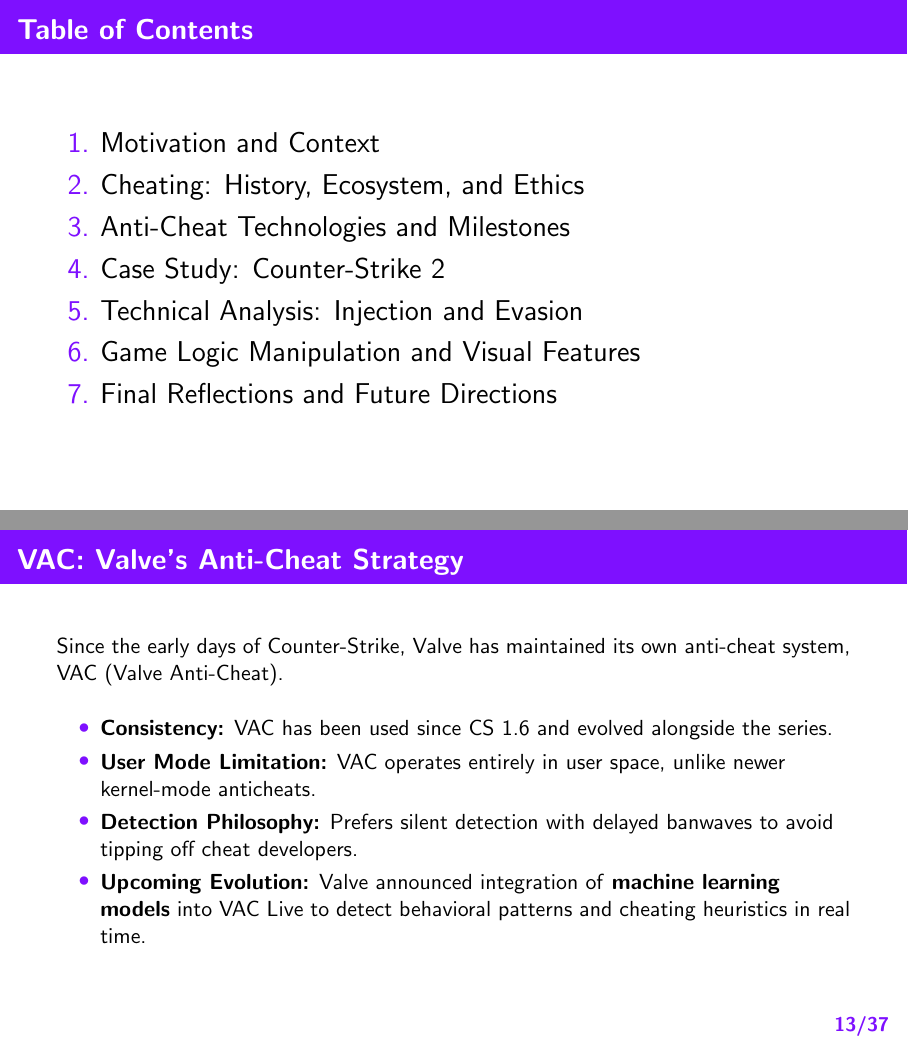
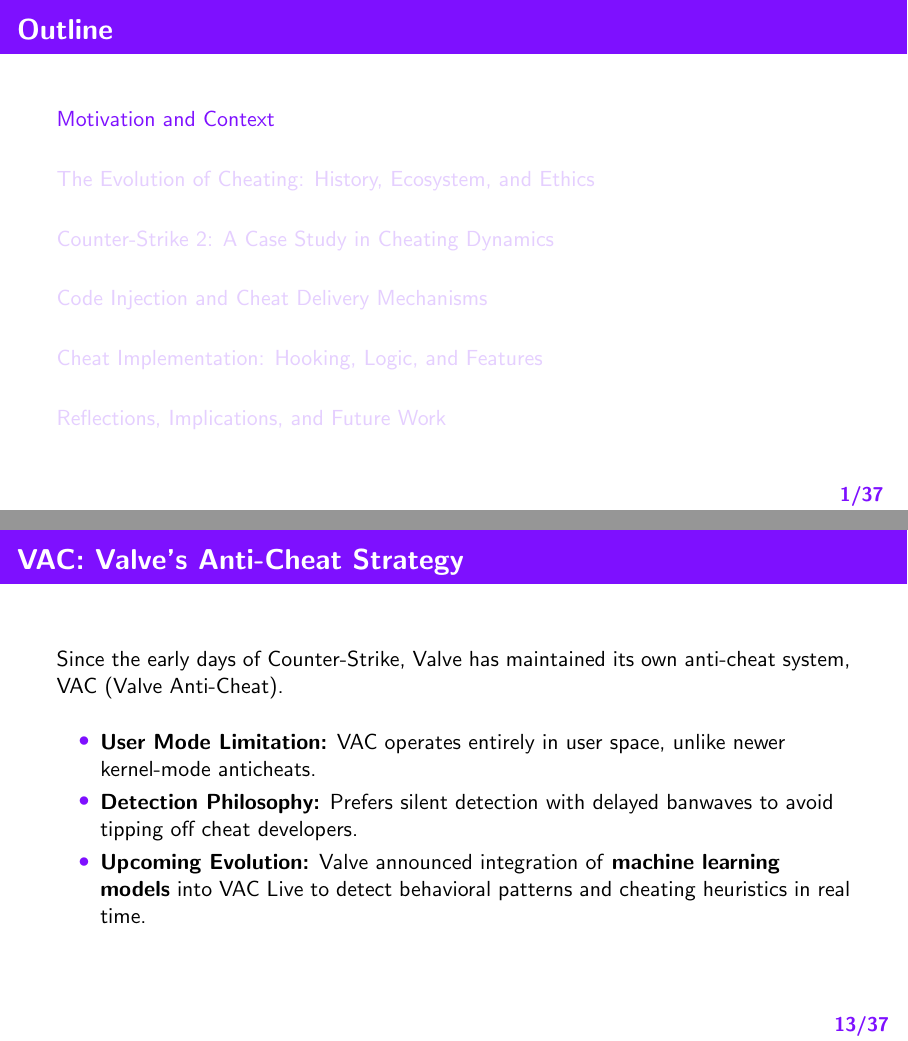
Before and after one commit to Aspasia1337/Aspasia, LaTeX slides (Beamer Presentation/slides.tex): pages 2 and 33 of 76 before the commit and pages 2 and 29 of 71 after it, joined at a grey line. Compiled offline with pdfLaTeX.

Commit message:
Slides content reduced

```diff
--- a/Beamer Presentation/slides.tex
+++ b/Beamer Presentation/slides.tex
@@ -83,22 +83,6 @@
 \end{frame}
 
 
-
-% Table of Contents slide
-\begin{frame}[plain,noframenumbering]
-    \frametitle{Table of Contents}
-    \Large
-    \begin{enumerate}
-        \item Motivation and Context
-        \item Cheating: History, Ecosystem, and Ethics
-        \item Anti-Cheat Technologies and Milestones
-        \item Case Study: Counter-Strike 2
-        \item Technical Analysis: Injection and Evasion
-        \item Game Logic Manipulation and Visual Features
-        \item Final Reflections and Future Directions
-    \end{enumerate}
-\end{frame}
-
 % --- Motivation and Context ---
 \section{Motivation and Context}
 \begin{frame}
@@ -278,8 +258,6 @@
     Since the early days of Counter-Strike, Valve has maintained its own anti-cheat system, VAC (Valve Anti-Cheat).
     \vspace{0.4cm}
     \begin{itemize}
-        \item \textbf{Consistency:} VAC has been used since CS 1.6 and evolved alongside the series.
-        \pause
         \item \textbf{User Mode Limitation:} VAC operates entirely in user space, unlike newer kernel-mode anticheats.
         \pause
         \item \textbf{Detection Philosophy:} Prefers silent detection with delayed banwaves to avoid tipping off cheat developers.
```
Also changed, not shown: Beamer Presentation/slides.tex (6 more changed lines), 1 other file.
